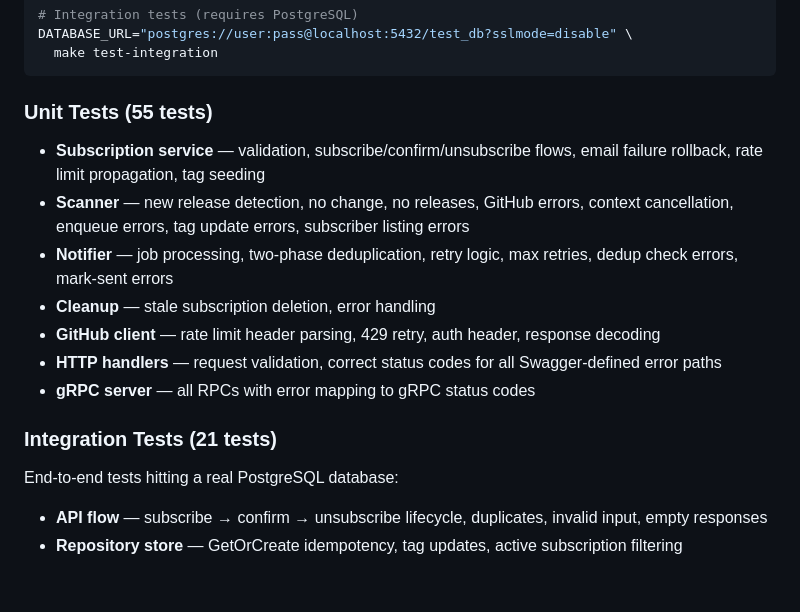
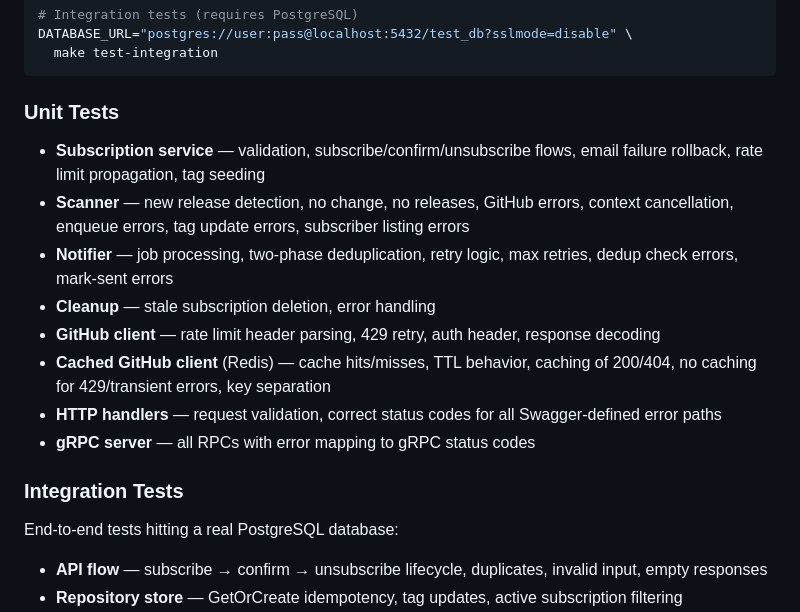
Before and after one commit to GenesisEducationKyiv/software-engineering-school-6-0-talmichael1, a Markdown page: README.md, the part around the change. GitHub-like rendering; blank space fills up the shorter version.

````diff
--- a/README.md
+++ b/README.md
@@ -203,17 +203,18 @@ DATABASE_URL="postgres://user:pass@localhost:5432/test_db?sslmode=disable" \
   make test-integration
 ```
 
-### Unit Tests (55 tests)
+### Unit Tests
 
 - **Subscription service** — validation, subscribe/confirm/unsubscribe flows, email failure rollback, rate limit propagation, tag seeding
 - **Scanner** — new release detection, no change, no releases, GitHub errors, context cancellation, enqueue errors, tag update errors, subscriber listing errors
 - **Notifier** — job processing, two-phase deduplication, retry logic, max retries, dedup check errors, mark-sent errors
 - **Cleanup** — stale subscription deletion, error handling
 - **GitHub client** — rate limit header parsing, 429 retry, auth header, response decoding
+- **Cached GitHub client** (Redis) — cache hits/misses, TTL behavior, caching of 200/404, no caching for 429/transient errors, key separation
 - **HTTP handlers** — request validation, correct status codes for all Swagger-defined error paths
 - **gRPC server** — all RPCs with error mapping to gRPC status codes
 
-### Integration Tests (21 tests)
+### Integration Tests
 
 End-to-end tests hitting a real PostgreSQL database:
 
````
